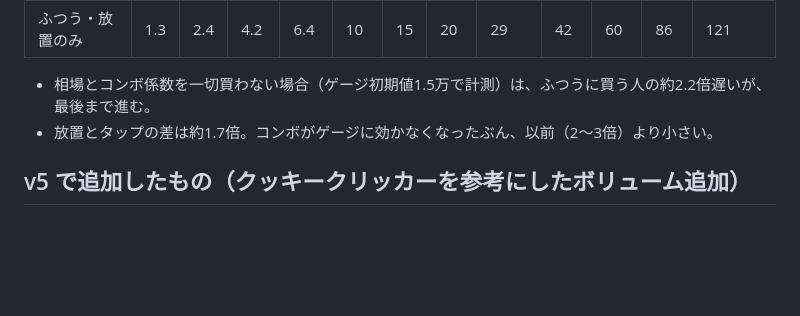
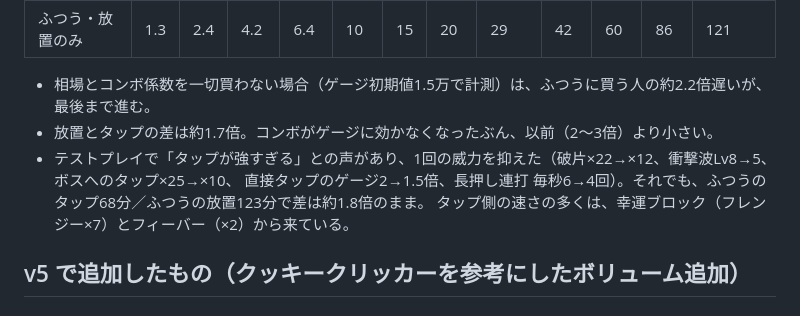
Before and after one commit to tokityan0510-lgtm/-, a Markdown page: DESIGN.md, the part around the change. GitHub-like rendering; blank space fills up the shorter version.

Commit message:
タップの手触りを控えめに（破片×12・衝撃波Lv5・ボスへのタップ×10・ゲージ1.5倍・長押し毎秒4回）
Co-Authored-By: Claude Opus 5.5 <noreply@anthropic.com>
Claude-Session: https://claude.ai/code/session_014FYQAA7QDip2BDxVzxdUGR

```diff
--- a/DESIGN.md
+++ b/DESIGN.md
@@ -106,6 +106,9 @@
 
 - 相場とコンボ係数を一切買わない場合（ゲージ初期値1.5万で計測）は、ふつうに買う人の約2.2倍遅いが、最後まで進む。
 - 放置とタップの差は約1.7倍。コンボがゲージに効かなくなったぶん、以前（2〜3倍）より小さい。
+- テストプレイで「タップが強すぎる」との声があり、1回の威力を抑えた（破片×22→×12、衝撃波Lv8→5、ボスへのタップ×25→×10、
+  直接タップのゲージ2→1.5倍、長押し連打 毎秒6→4回）。それでも、ふつうのタップ68分／ふつうの放置123分で差は約1.8倍のまま。
+  タップ側の速さの多くは、幸運ブロック（フレンジー×7）とフィーバー（×2）から来ている。
 
 ## v5 で追加したもの（クッキークリッカーを参考にしたボリューム追加）
 ### 幸運ブロック（ゴールデンクッキー相当）
```
